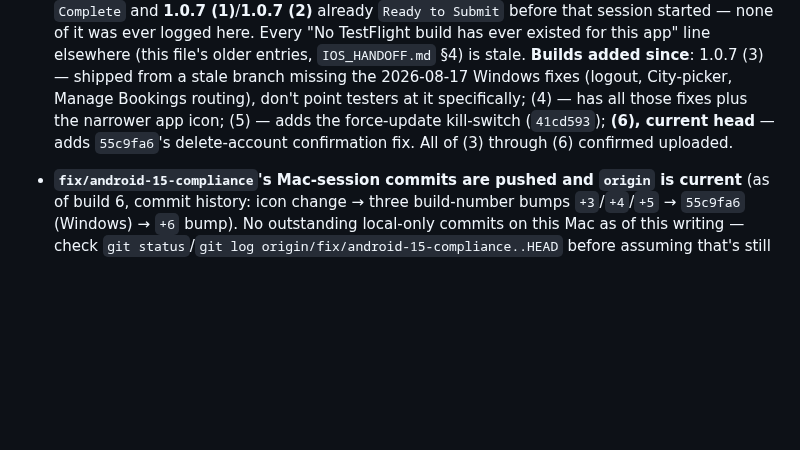
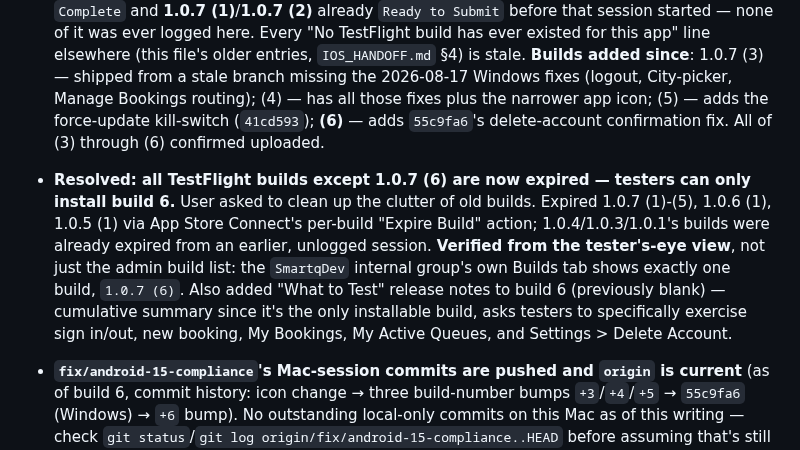
Before and after one commit to vicdlr/sq_appt_app_2, a Markdown page: pending_work.md, the part around the change. GitHub-like rendering; blank space fills up the shorter version.

```diff
--- a/pending_work.md
+++ b/pending_work.md
@@ -22,9 +22,18 @@
   logged here. Every "No TestFlight build has ever existed for this app" line elsewhere (this
   file's older entries, `IOS_HANDOFF.md` §4) is stale. **Builds added since**: 1.0.7 (3) — shipped
   from a stale branch missing the 2026-08-17 Windows fixes (logout, City-picker, Manage Bookings
-  routing), don't point testers at it specifically; (4) — has all those fixes plus the narrower app
-  icon; (5) — adds the force-update kill-switch (`41cd593`); **(6), current head** — adds
-  `55c9fa6`'s delete-account confirmation fix. All of (3) through (6) confirmed uploaded.
+  routing); (4) — has all those fixes plus the narrower app icon; (5) — adds the force-update
+  kill-switch (`41cd593`); **(6)** — adds `55c9fa6`'s delete-account confirmation fix. All of (3)
+  through (6) confirmed uploaded.
+
+- **Resolved: all TestFlight builds except 1.0.7 (6) are now expired — testers can only install
+  build 6.** User asked to clean up the clutter of old builds. Expired 1.0.7 (1)-(5), 1.0.6 (1),
+  1.0.5 (1) via App Store Connect's per-build "Expire Build" action; 1.0.4/1.0.3/1.0.1's builds
+  were already expired from an earlier, unlogged session. **Verified from the tester's-eye view**,
+  not just the admin build list: the `SmartqDev` internal group's own Builds tab shows exactly one
+  build, `1.0.7 (6)`. Also added "What to Test" release notes to build 6 (previously blank) —
+  cumulative summary since it's the only installable build, asks testers to specifically exercise
+  sign in/out, new booking, My Bookings, My Active Queues, and Settings > Delete Account.
 
 - **`fix/android-15-compliance`'s Mac-session commits are pushed and `origin` is current** (as of
   build 6, commit history: icon change → three build-number bumps `+3`/`+4`/`+5` → `55c9fa6`
```
Also changed, not shown: DEVLOG.md (+21 -1 lines).
